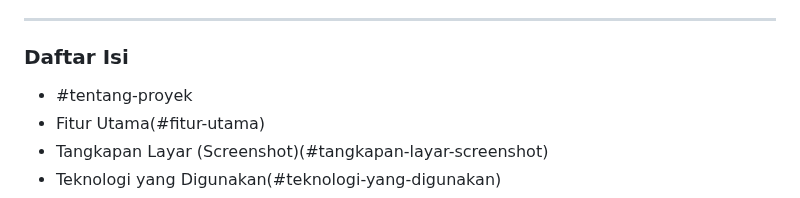
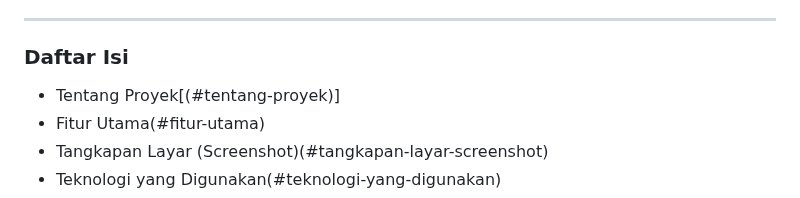
Before and after one commit to yanguswiradana/fest-hunt, a Markdown page: README.md, the part around the change. GitHub-like rendering.

Commit message:
update readme 11

```diff
--- a/README.md
+++ b/README.md
@@ -8,7 +8,7 @@ Aplikasi ini dibuat untuk memenuhi tugas Mata Kuliah Struktur Data.
 
 ### Daftar Isi
 
-- #tentang-proyek
+- Tentang Proyek[(#tentang-proyek)]
 - Fitur Utama(#fitur-utama)
 - Tangkapan Layar (Screenshot)(#tangkapan-layar-screenshot)
 - Teknologi yang Digunakan(#teknologi-yang-digunakan)
```
